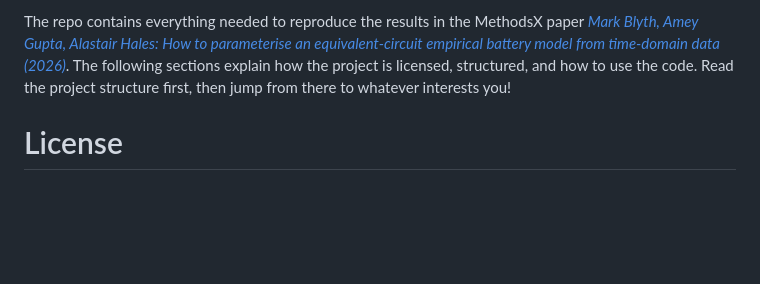
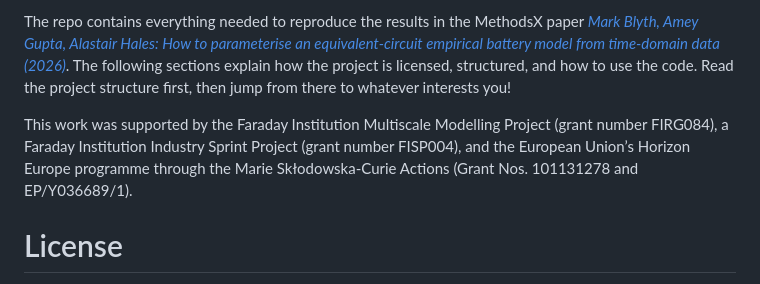
Before and after one commit to MarkBlyth/parameterisation_methodsx, a Markdown page: README.md, the part around the change. GitHub-like rendering; blank space fills up the shorter version.

Commit message:
Add funding acknowledgements

```diff
--- a/README.md
+++ b/README.md
@@ -9,6 +9,8 @@
 * [Reproducing the paper results](#reproducing-the-paper-results)
 
 The repo contains everything needed to reproduce the results in the MethodsX paper [*Mark Blyth, Amey Gupta, Alastair Hales: How to parameterise an equivalent-circuit empirical battery model from time-domain data (2026)*](https://www.sciencedirect.com/science/article/pii/S221501612600083X). The following sections explain how the project is licensed, structured, and how to use the code. Read the project structure first, then jump from there to whatever interests you!
+
+This work was supported by the Faraday Institution Multiscale Modelling Project (grant number FIRG084), a Faraday Institution Industry Sprint Project (grant number FISP004), and the European Union’s Horizon Europe programme through the Marie Skłodowska-Curie Actions (Grant Nos. 101131278 and EP/Y036689/1).
 
 
 # License
```
